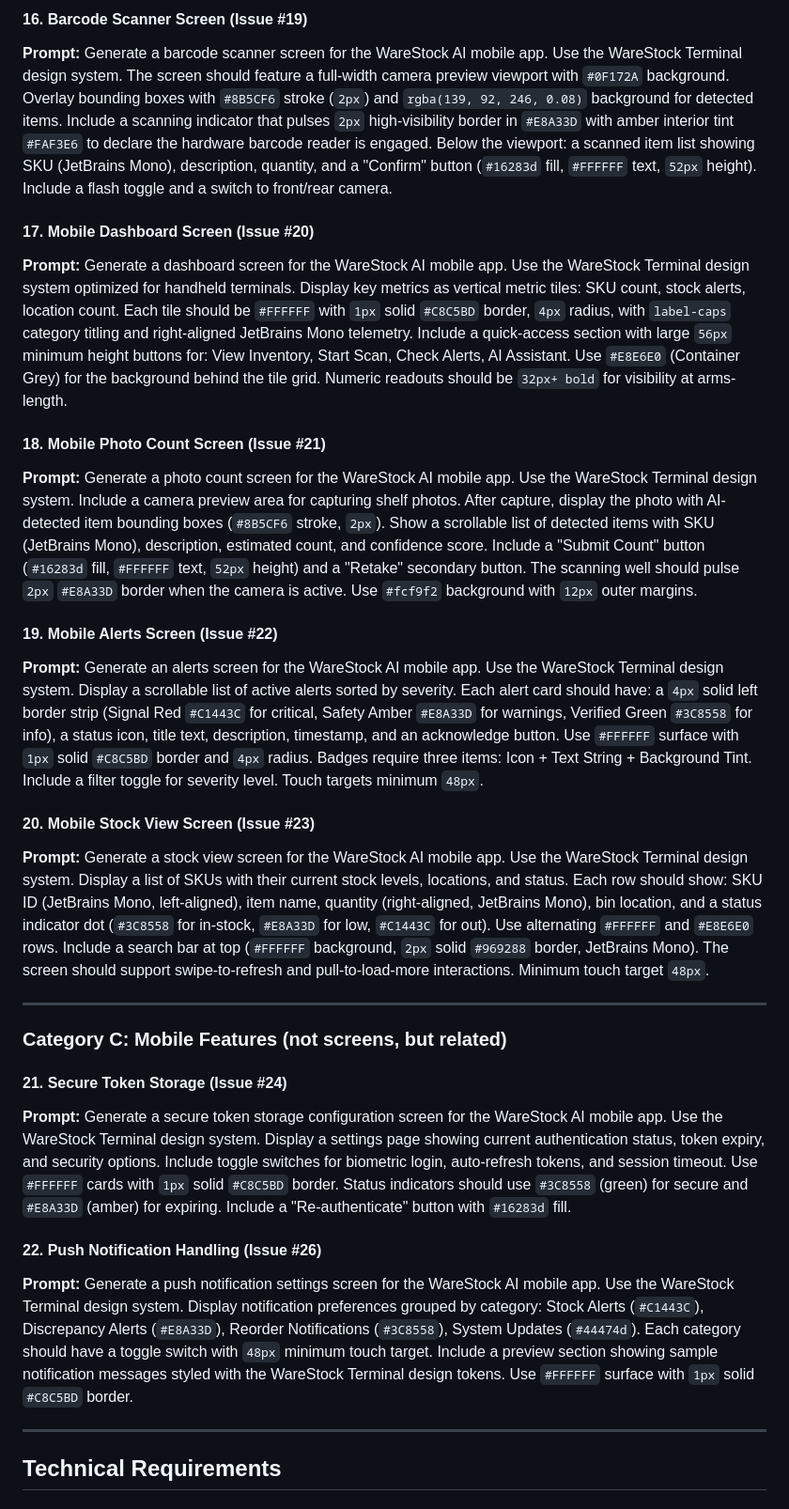
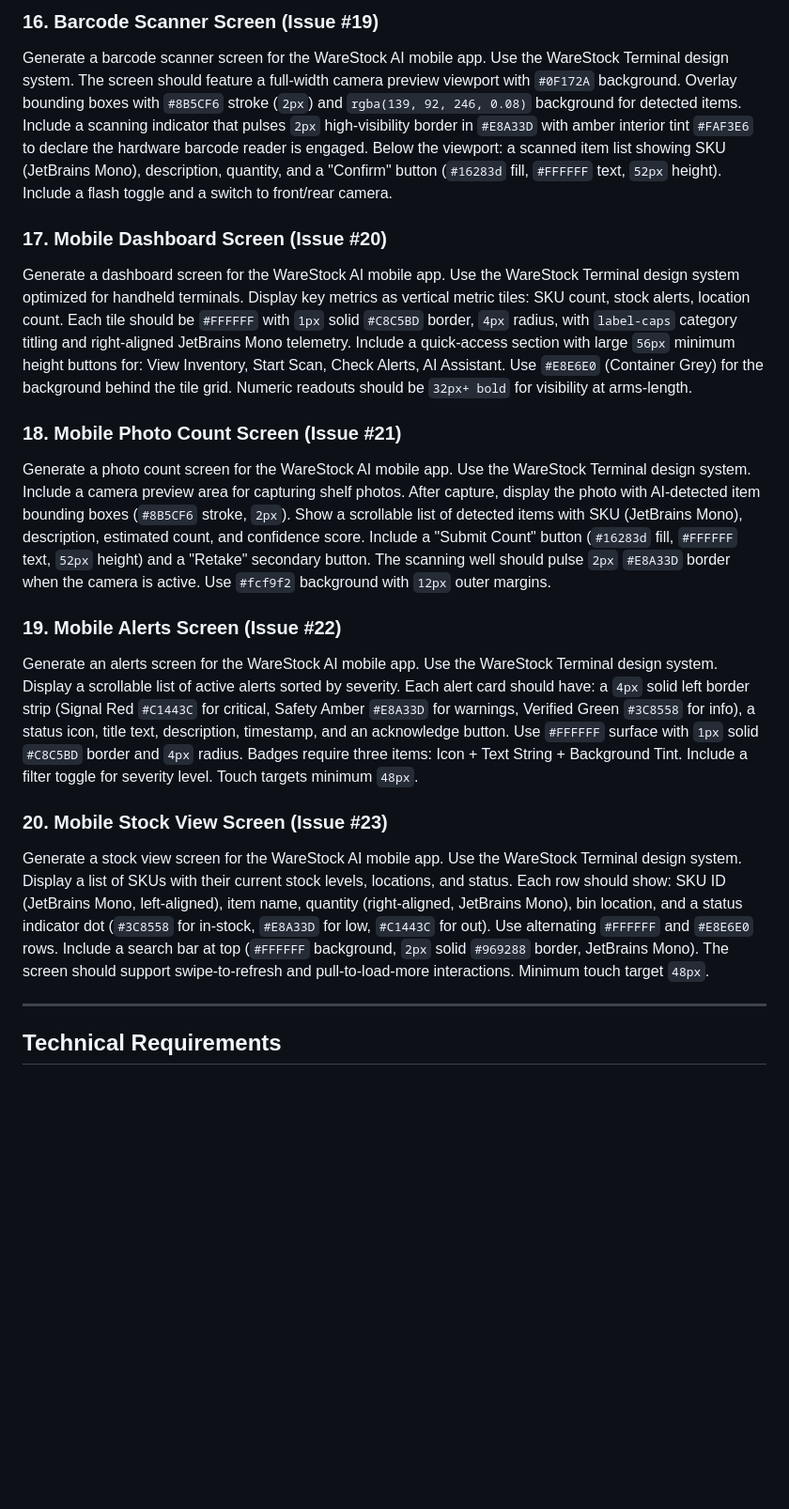
Before and after one commit to David-Uk/warestock, a Markdown page: STITCH_PROMPT.md, the part around one of its changes. Shown at 94% size. GitHub-like rendering; blank space fills up the shorter version.

```diff
--- a/STITCH_PROMPT.md
+++ b/STITCH_PROMPT.md
@@ -119,28 +117,18 @@ All new screens must conform to the **WareStock Terminal** design system:
 
-#### 16. Barcode Scanner Screen (Issue #19)
-**Prompt:** Generate a barcode scanner screen for the WareStock AI mobile app. Use the WareStock Terminal design system. The screen should feature a full-width camera preview viewport with `#0F172A` background. Overlay bounding boxes with `#8B5CF6` stroke (`2px`) and `rgba(139, 92, 246, 0.08)` background for detected items. Include a scanning indicator that pulses `2px` high-visibility border in `#E8A33D` with amber interior tint `#FAF3E6` to declare the hardware barcode reader is engaged. Below the viewport: a scanned item list showing SKU (JetBrains Mono), description, quantity, and a "Confirm" button (`#16283d` fill, `#FFFFFF` text, `52px` height). Include a flash toggle and a switch to front/rear camera.
+### 16. Barcode Scanner Screen (Issue #19)
+Generate a barcode scanner screen for the WareStock AI mobile app. Use the WareStock Terminal design system. The screen should feature a full-width camera preview viewport with `#0F172A` background. Overlay bounding boxes with `#8B5CF6` stroke (`2px`) and `rgba(139, 92, 246, 0.08)` background for detected items. Include a scanning indicator that pulses `2px` high-visibility border in `#E8A33D` with amber interior tint `#FAF3E6` to declare the hardware barcode reader is engaged. Below the viewport: a scanned item list showing SKU (JetBrains Mono), description, quantity, and a "Confirm" button (`#16283d` fill, `#FFFFFF` text, `52px` height). Include a flash toggle and a switch to front/rear camera.
 
-#### 17. Mobile Dashboard Screen (Issue #20)
-**Prompt:** Generate a dashboard screen for the WareStock AI mobile app. Use the WareStock Terminal design system optimized for handheld terminals. Display key metrics as vertical metric tiles: SKU count, stock alerts, location count. Each tile should be `#FFFFFF` with `1px` solid `#C8C5BD` border, `4px` radius, with `label-caps` category titling and right-aligned JetBrains Mono telemetry. Include a quick-access section with large `56px` minimum height buttons for: View Inventory, Start Scan, Check Alerts, AI Assistant. Use `#E8E6E0` (Container Grey) for the background behind the tile grid. Numeric readouts should be `32px+ bold` for visibility at arms-length.
+### 17. Mobile Dashboard Screen (Issue #20)
+Generate a dashboard screen for the WareStock AI mobile app. Use the WareStock Terminal design system optimized for handheld terminals. Display key metrics as vertical metric tiles: SKU count, stock alerts, location count. Each tile should be `#FFFFFF` with `1px` solid `#C8C5BD` border, `4px` radius, with `label-caps` category titling and right-aligned JetBrains Mono telemetry. Include a quick-access section with large `56px` minimum height buttons for: View Inventory, Start Scan, Check Alerts, AI Assistant. Use `#E8E6E0` (Container Grey) for the background behind the tile grid. Numeric readouts should be `32px+ bold` for visibility at arms-length.
 
-#### 18. Mobile Photo Count Screen (Issue #21)
-**Prompt:** Generate a photo count screen for the WareStock AI mobile app. Use the WareStock Terminal design system. Include a camera preview area for capturing shelf photos. After capture, display the photo with AI-detected item bounding boxes (`#8B5CF6` stroke, `2px`). Show a scrollable list of detected items with SKU (JetBrains Mono), description, estimated count, and confidence score. Include a "Submit Count" button (`#16283d` fill, `#FFFFFF` text, `52px` height) and a "Retake" secondary button. The scanning well should pulse `2px` `#E8A33D` border when the camera is active. Use `#fcf9f2` background with `12px` outer margins.
+### 18. Mobile Photo Count Screen (Issue #21)
+Generate a photo count screen for the WareStock AI mobile app. Use the WareStock Terminal design system. Include a camera preview area for capturing shelf photos. After capture, display the photo with AI-detected item bounding boxes (`#8B5CF6` stroke, `2px`). Show a scrollable list of detected items with SKU (JetBrains Mono), description, estimated count, and confidence score. Include a "Submit Count" button (`#16283d` fill, `#FFFFFF` text, `52px` height) and a "Retake" secondary button. The scanning well should pulse `2px` `#E8A33D` border when the camera is active. Use `#fcf9f2` background with `12px` outer margins.
 
-#### 19. Mobile Alerts Screen (Issue #22)
-**Prompt:** Generate an alerts screen for the WareStock AI mobile app. Use the WareStock Terminal design system. Display a scrollable list of active alerts sorted by severity. Each alert card should have: a `4px` solid left border strip (Signal Red `#C1443C` for critical, Safety Amber `#E8A33D` for warnings, Verified Green `#3C8558` for info), a status icon, title text, description, timestamp, and an acknowledge button. Use `#FFFFFF` surface with `1px` solid `#C8C5BD` border and `4px` radius. Badges require three items: Icon + Text String + Background Tint. Include a filter toggle for severity level. Touch targets minimum `48px`.
+### 19. Mobile Alerts Screen (Issue #22)
+Generate an alerts screen for the WareStock AI mobile app. Use the WareStock Terminal design system. Display a scrollable list of active alerts sorted by severity. Each alert card should have: a `4px` solid left border strip (Signal Red `#C1443C` for critical, Safety Amber `#E8A33D` for warnings, Verified Green `#3C8558` for info), a status icon, title text, description, timestamp, and an acknowledge button. Use `#FFFFFF` surface with `1px` solid `#C8C5BD` border and `4px` radius. Badges require three items: Icon + Text String + Background Tint. Include a filter toggle for severity level. Touch targets minimum `48px`.
 
-#### 20. Mobile Stock View Screen (Issue #23)
-**Prompt:** Generate a stock view screen for the WareStock AI mobile app. Use the WareStock Terminal design system. Display a list of SKUs with their current stock levels, locations, and status. Each row should show: SKU ID (JetBrains Mono, left-aligned), item name, quantity (right-aligned, JetBrains Mono), bin location, and a status indicator dot (`#3C8558` for in-stock, `#E8A33D` for low, `#C1443C` for out). Use alternating `#FFFFFF` and `#E8E6E0` rows. Include a search bar at top (`#FFFFFF` background, `2px` solid `#969288` border, JetBrains Mono). The screen should support swipe-to-refresh and pull-to-load-more interactions. Minimum touch target `48px`.
-
----
-
-### Category C: Mobile Features (not screens, but related)
-
-#### 21. Secure Token Storage (Issue #24)
-**Prompt:** Generate a secure token storage configuration screen for the WareStock AI mobile app. Use the WareStock Terminal design system. Display a settings page showing current authentication status, token expiry, and security options. Include toggle switches for biometric login, auto-refresh tokens, and session timeout. Use `#FFFFFF` cards with `1px` solid `#C8C5BD` border. Status indicators should use `#3C8558` (green) for secure and `#E8A33D` (amber) for expiring. Include a "Re-authenticate" button with `#16283d` fill.
-
-#### 22. Push Notification Handling (Issue #26)
-**Prompt:** Generate a push notification settings screen for the WareStock AI mobile app. Use the WareStock Terminal design system. Display notification preferences grouped by category: Stock Alerts (`#C1443C`), Discrepancy Alerts (`#E8A33D`), Reorder Notifications (`#3C8558`), System Updates (`#44474d`). Each category should have a toggle switch with `48px` minimum touch target. Include a preview section showing sample notification messages styled with the WareStock Terminal design tokens. Use `#FFFFFF` surface with `1px` solid `#C8C5BD` border.
+### 20. Mobile Stock View Screen (Issue #23)
+Generate a stock view screen for the WareStock AI mobile app. Use the WareStock Terminal design system. Display a list of SKUs with their current stock levels, locations, and status. Each row should show: SKU ID (JetBrains Mono, left-aligned), item name, quantity (right-aligned, JetBrains Mono), bin location, and a status indicator dot (`#3C8558` for in-stock, `#E8A33D` for low, `#C1443C` for out). Use alternating `#FFFFFF` and `#E8E6E0` rows. Include a search bar at top (`#FFFFFF` background, `2px` solid `#969288` border, JetBrains Mono). The screen should support swipe-to-refresh and pull-to-load-more interactions. Minimum touch target `48px`.
 
 ---
 
```
Also changed, not shown: other parts of STITCH_PROMPT.md (+54 -64 lines).
